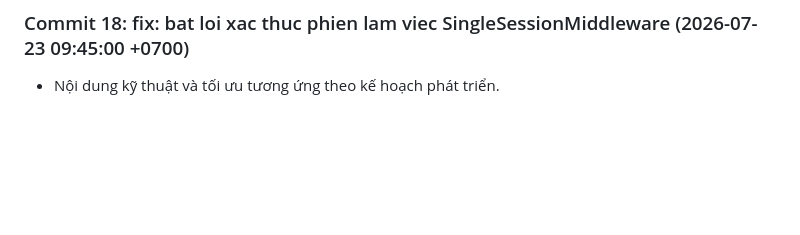
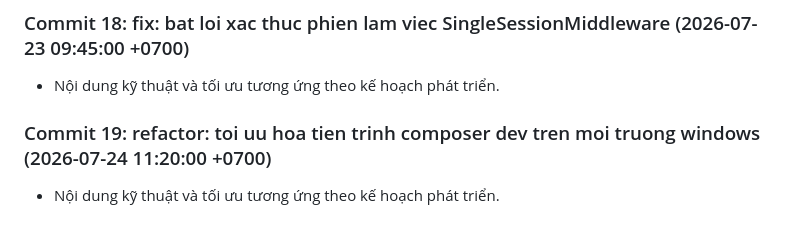
Before and after one commit to Tainguyencode/DATN_OnlineFea_WD14, a Markdown page: docs/development-notes.md, the part around the change. Rendered like a GitHub page; blank space fills up the shorter version.

Commit message:
refactor: toi uu hoa tien trinh composer dev tren moi truong windows

```diff
--- a/docs/development-notes.md
+++ b/docs/development-notes.md
@@ -53,3 +53,6 @@
 
 ### Commit 18: fix: bat loi xac thuc phien lam viec SingleSessionMiddleware (2026-07-23 09:45:00 +0700)
 - Nội dung kỹ thuật và tối ưu tương ứng theo kế hoạch phát triển.
+
+### Commit 19: refactor: toi uu hoa tien trinh composer dev tren moi truong windows (2026-07-24 11:20:00 +0700)
+- Nội dung kỹ thuật và tối ưu tương ứng theo kế hoạch phát triển.
```
